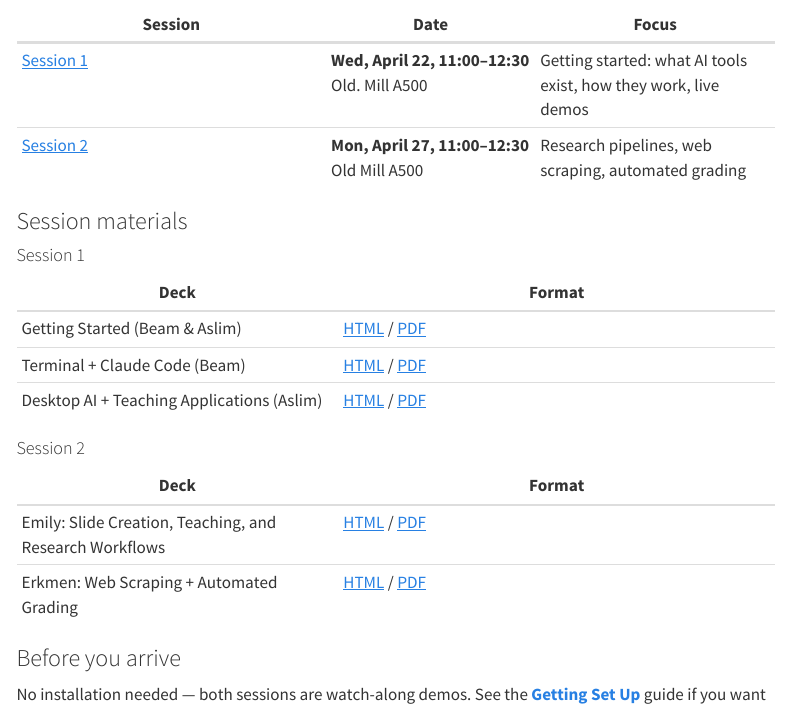
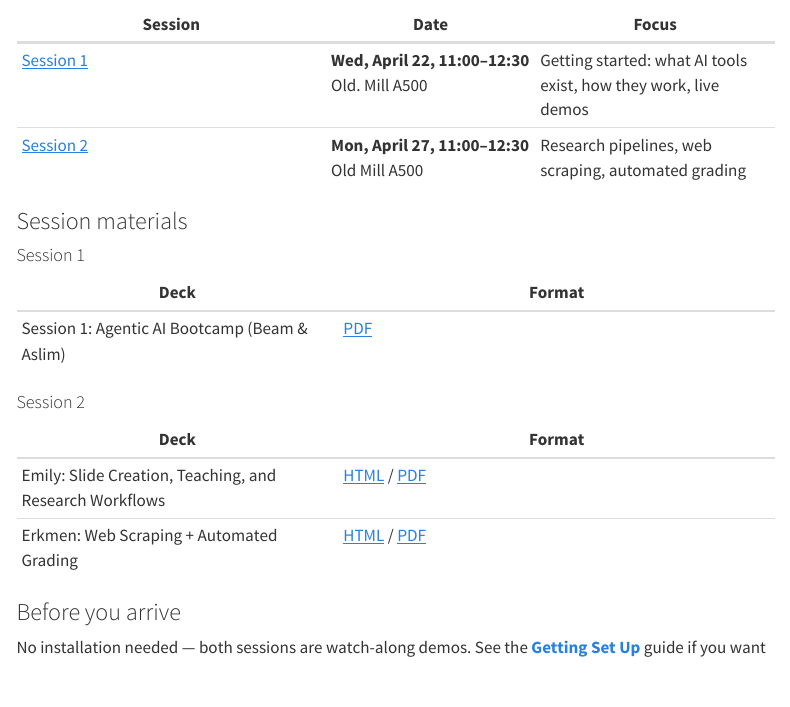
Before and after one commit to thinkingwithagents/thinkingwithagents.github.io, a Quarto document (index.qmd): the page in a window 1100 px wide, from 260 px down. Rendered offline with R 4.5, knitr and Pandoc in place of Quarto, with nearby package versions; menus at the side of the page are left out.

Commit message:
Fix index page: link consolidated Session 1 PDF instead of old Quarto decks
Co-Authored-By: Claude Opus 4.6 (1M context) <noreply@anthropic.com>

```diff
--- a/index.qmd
+++ b/index.qmd
@@ -20,9 +20,7 @@ Two lunch sessions introducing AI tools for teaching and research. No prior expe
 
 | Deck | Format |
 |------|--------|
-| Getting Started (Beam & Aslim) | [HTML](slides/s1-intro.html){target="_blank"} / [PDF](slides/s1-intro.pdf) |
-| Terminal + Claude Code (Beam) | [HTML](slides/s1-emily.html){target="_blank"} / [PDF](slides/s1-emily.pdf) |
-| Desktop AI + Teaching Applications (Aslim) | [HTML](slides/s1-erkmen.html){target="_blank"} / [PDF](slides/s1-erkmen.pdf) |
+| Session 1: Agentic AI Bootcamp (Beam & Aslim) | [PDF](Session1_Slides/session_1_slides.pdf) |
 
 #### Session 2
 
```
Also changed, not shown: docs/search.json, 1 other file.
